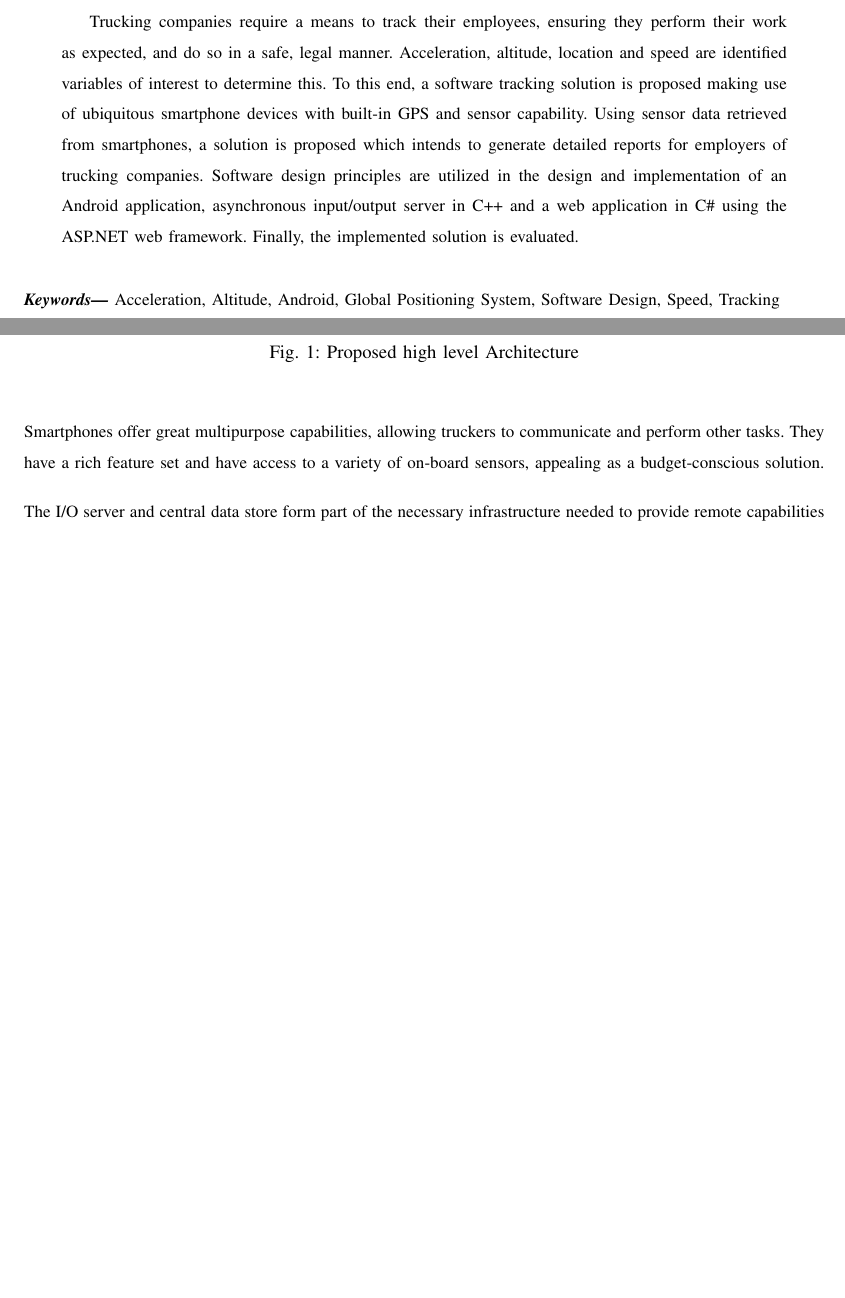
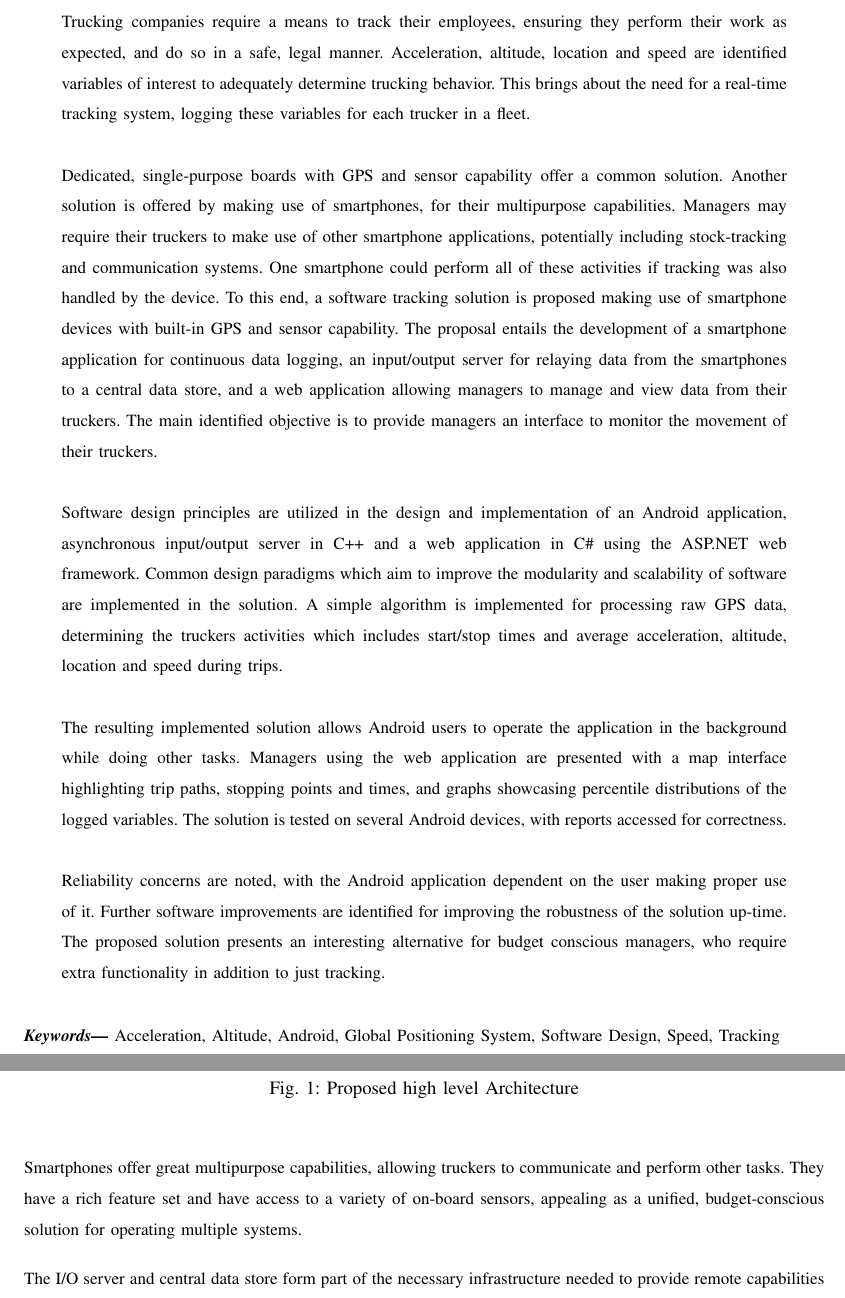
Before and after one commit to tevoza/fleet-tracker, a LaTeX paper (docs/report/report/main.tex, which reads docs/report/report/intro.tex): two parts of pages 2 and 13 of 62, joined at a grey line, cut so that both start at the same text, the shorter picture padded with empty space. Compiled offline with pdfLaTeX.

Commit message:
final report revision

```diff
--- a/docs/report/report/intro.tex
+++ b/docs/report/report/intro.tex
@@ -64,7 +64,7 @@ A web interface is postulated for the purposes of displaying processed log data
 \end{figure}
 
 Smartphones offer great multipurpose capabilities, allowing truckers to communicate and perform other tasks.
-They have a rich feature set and have access to a variety of on-board sensors, appealing as a budget-conscious solution.
+They have a rich feature set and have access to a variety of on-board sensors, appealing as a unified, budget-conscious solution for operating multiple systems.
 
 The \ac{io} server and central data store form part of the necessary infrastructure needed to provide remote capabilities to the system.
 The \ac{io} server is a necessary interface to the data store for appropriately handling data capture and ensuring integrity of the log data.
--- a/docs/report/report/main.tex
+++ b/docs/report/report/main.tex
@@ -67,12 +67,30 @@
 \end{titlepage}
 %regular prerequisites for a document, contents, tables, figures
 \begin{abstract}
-Trucking companies require a means to track their employees, ensuring they perform their work as expected, and do so in a safe, legal manner.
-Acceleration, altitude, location and speed are identified variables of interest to determine this.
-To this end, a software tracking solution is proposed making use of ubiquitous smartphone devices with built-in GPS and sensor capability.
-Using sensor data retrieved from smartphones, a solution is proposed which intends to generate detailed reports for employers of trucking companies.
-Software design principles are utilized in the design and implementation of an Android application, asynchronous input/output server in C++ and a web application in C\# using the ASP.NET web framework.
-Finally, the implemented solution is evaluated.
+\noindent Trucking companies require a means to track their employees, ensuring they perform their work as expected, and do so in a safe, legal manner.
+Acceleration, altitude, location and speed are identified variables of interest to adequately determine trucking behavior.
+This brings about the need for a real-time tracking system, logging these variables for each trucker in a fleet.\\
+
+\noindent Dedicated, single-purpose boards with GPS and sensor capability offer a common solution.
+Another solution is offered by making use of smartphones, for their multipurpose capabilities.
+Managers may require their truckers to make use of other smartphone applications, potentially including stock-tracking and communication systems.
+One smartphone could perform all of these activities if tracking was also handled by the device.
+To this end, a software tracking solution is proposed making use of smartphone devices with built-in GPS and sensor capability.
+The proposal entails the development of a smartphone application for continuous data logging, an input/output server for relaying data from the smartphones to a central data store, and a web application allowing managers to manage and view data from their truckers.
+The main identified objective is to provide managers an interface to monitor the movement of their truckers.\\
+
+\noindent Software design principles are utilized in the design and implementation of an Android application, asynchronous input/output server in C++ and a web application in C\# using the ASP.NET web framework.
+Common design paradigms which aim to improve the modularity and scalability of software are implemented in the solution.
+A simple algorithm is implemented for processing raw GPS data, determining the truckers activities which includes start/stop times and average acceleration, altitude, location and speed during trips.\\
+
+\noindent The resulting implemented solution allows Android users to operate the application in the background while doing other tasks.
+Managers using the web application are presented with a map interface highlighting trip paths, stopping points and times, and graphs showcasing percentile distributions of the logged variables.
+The solution is tested on several Android devices, with reports accessed for correctness.
+\\
+
+\noindent Reliability concerns are noted, with the Android application dependent on the user making proper use of it.
+Further software improvements are identified for improving the robustness of the solution up-time.
+The proposed solution presents an interesting alternative for budget conscious managers, who require extra functionality in addition to just tracking.
 \end{abstract}
 \keywords{Acceleration, Altitude, Android, Global Positioning System, Software Design, Speed, Tracking}
 
```
Also changed, not shown: 2 other files.
